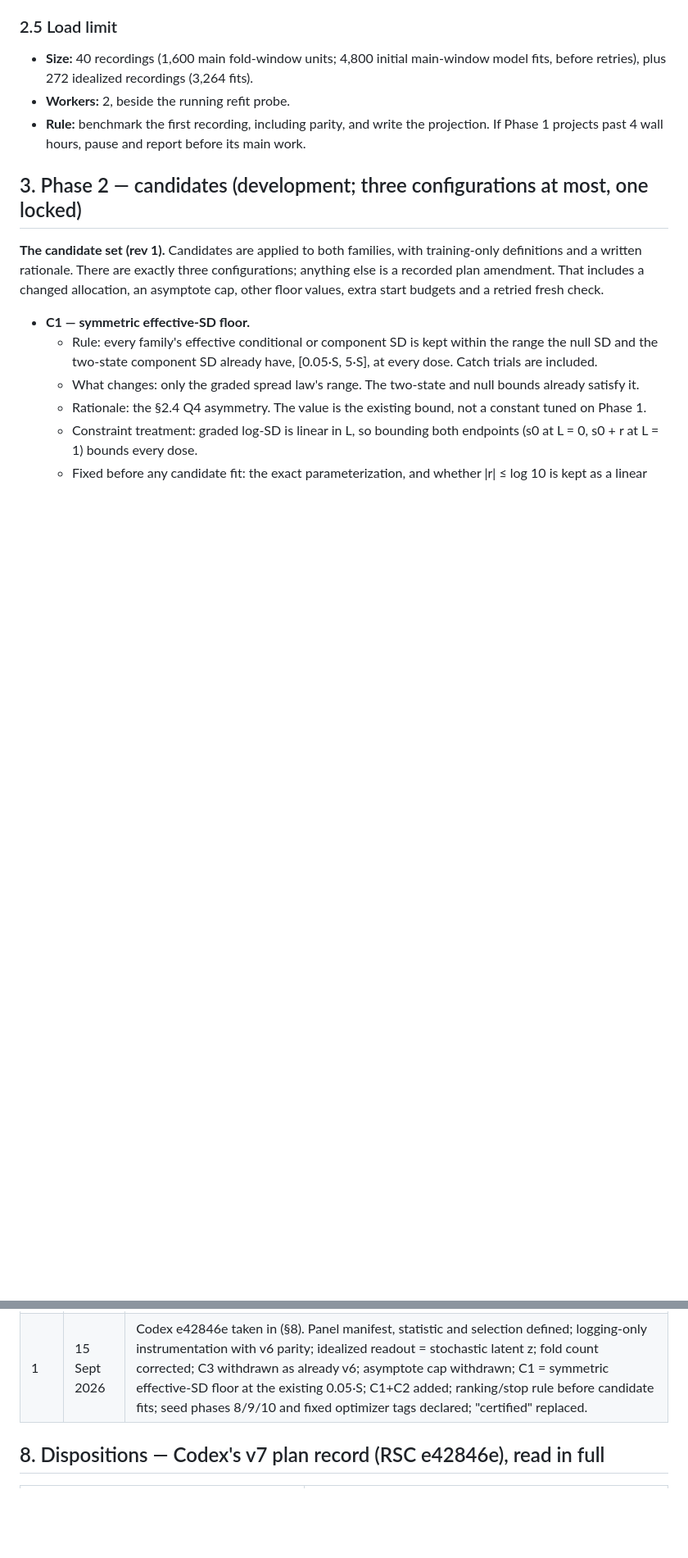
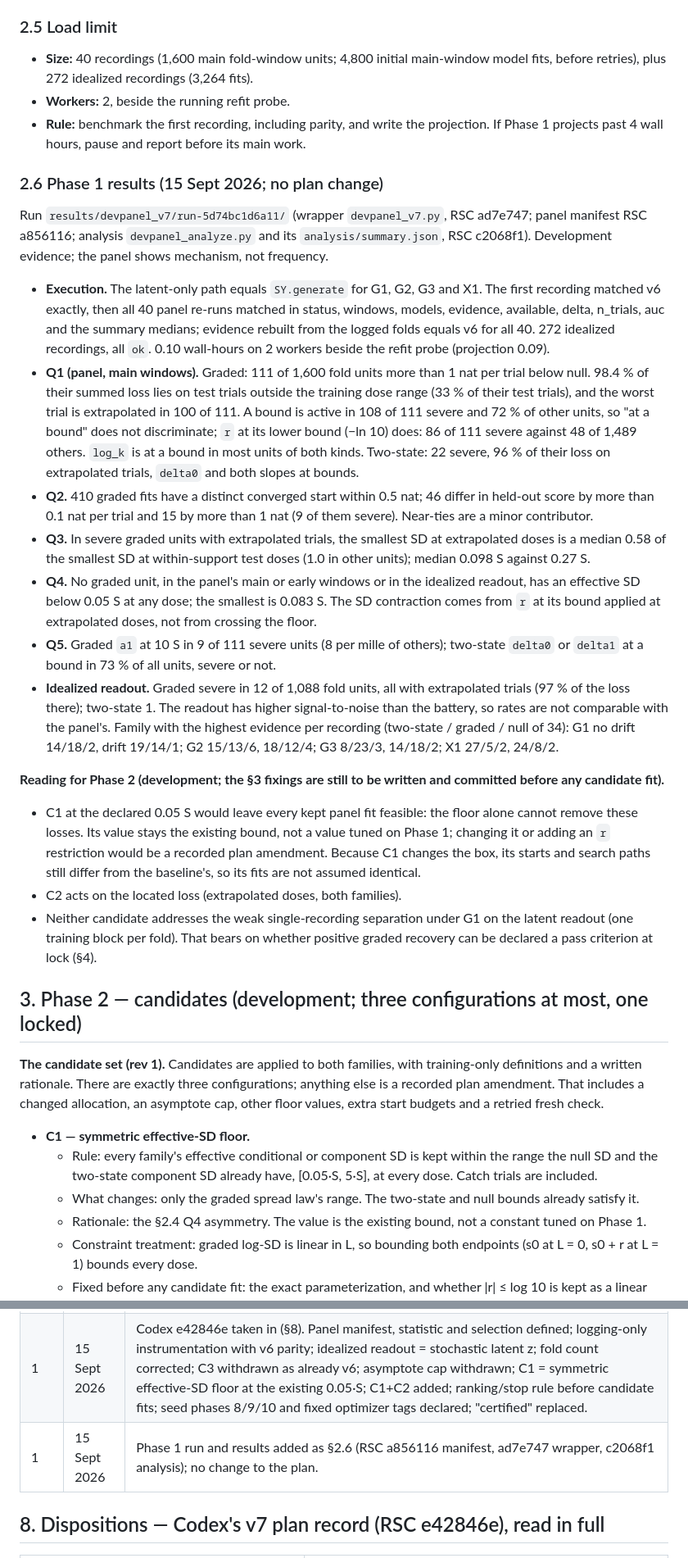
Before and after one commit to Pietervr/recoverable-self-coding, a Markdown page: workspace_demo/melcon_port/DEVPLAN_v7.md, 2 parts joined by grey strips. Shown at 82% size. GitHub-like rendering; blank space fills up the shorter version.

Commit message:
melcon_port: DEVPLAN_v7 §2.6 - Phase 1 results and their reading for Phase 2 (no plan change)
Execution (parity 40/40, latent path equal to generate, 0.10 wall-h), Q1-Q5 and the idealized
readout, with numbers from analysis/summary.json (RSC c2068f1). Reading for Phase 2: C1 at the
declared 0.05 S leaves every kept panel fit feasible, so the floor alone cannot remove these
losses; its value stays the existing bound (changing it, or adding an r restriction, would be a
recorded amendment) and its fits are not assumed identical to the baseline's because the box
changes the starts and paths; C2 acts on the located loss; neither addresses the weak
single-recording separation under G1 on the latent readout, which bears on declaring positive
graded recovery a pass criterion at lock. The §3 fixings are still to be written and committed
before any candidate fit. Revision-trail row added.

Co-Authored-By: Claude Opus 5 (1M context) <noreply@anthropic.com>
Claude-Session: https://claude.ai/code/session_01W3JpEU5tLfzShdykS5uhy1

```diff
--- a/workspace_demo/melcon_port/DEVPLAN_v7.md
+++ b/workspace_demo/melcon_port/DEVPLAN_v7.md
@@ -141,6 +141,44 @@ support as sufficient in that setting. Disappearance would not identify a unique
 - **Rule:** benchmark the first recording, including parity, and write the projection. If Phase 1 projects past 4 wall
   hours, pause and report before its main work.
 
+### 2.6 Phase 1 results (15 Sept 2026; no plan change)
+
+Run `results/devpanel_v7/run-5d74bc1d6a11/` (wrapper `devpanel_v7.py`, RSC ad7e747; panel manifest RSC a856116; analysis
+`devpanel_analyze.py` and its `analysis/summary.json`, RSC c2068f1). Development evidence; the panel shows mechanism, not
+frequency.
+
+- **Execution.** The latent-only path equals `SY.generate` for G1, G2, G3 and X1. The first recording matched v6 exactly, then
+  all 40 panel re-runs matched in status, windows, models, evidence, available, delta, n_trials, auc and the summary medians;
+  evidence rebuilt from the logged folds equals v6 for all 40. 272 idealized recordings, all `ok`. 0.10 wall-hours on 2
+  workers beside the refit probe (projection 0.09).
+- **Q1 (panel, main windows).** Graded: 111 of 1,600 fold units more than 1 nat per trial below null. 98.4 % of their summed
+  loss lies on test trials outside the training dose range (33 % of their test trials), and the worst trial is extrapolated in
+  100 of 111. A bound is active in 108 of 111 severe and 72 % of other units, so "at a bound" does not discriminate; `r` at its
+  lower bound (−ln 10) does: 86 of 111 severe against 48 of 1,489 others. `log_k` is at a bound in most units of both kinds.
+  Two-state: 22 severe, 96 % of their loss on extrapolated trials, `delta0` and both slopes at bounds.
+- **Q2.** 410 graded fits have a distinct converged start within 0.5 nat; 46 differ in held-out score by more than 0.1 nat per
+  trial and 15 by more than 1 nat (9 of them severe). Near-ties are a minor contributor.
+- **Q3.** In severe graded units with extrapolated trials, the smallest SD at extrapolated doses is a median 0.58 of the
+  smallest SD at within-support test doses (1.0 in other units); median 0.098 S against 0.27 S.
+- **Q4.** No graded unit, in the panel's main or early windows or in the idealized readout, has an effective SD below 0.05 S
+  at any dose; the smallest is 0.083 S. The SD contraction comes from `r` at its bound applied at extrapolated doses, not from
+  crossing the floor.
+- **Q5.** Graded `a1` at 10 S in 9 of 111 severe units (8 per mille of others); two-state `delta0` or `delta1` at a bound in
+  73 % of all units, severe or not.
+- **Idealized readout.** Graded severe in 12 of 1,088 fold units, all with extrapolated trials (97 % of the loss there);
+  two-state 1. The readout has higher signal-to-noise than the battery, so rates are not comparable with the panel's. Family
+  with the highest evidence per recording (two-state / graded / null of 34): G1 no drift 14/18/2, drift 19/14/1; G2 15/13/6,
+  18/12/4; G3 8/23/3, 14/18/2; X1 27/5/2, 24/8/2.
+
+**Reading for Phase 2 (development; the §3 fixings are still to be written and committed before any candidate fit).**
+- C1 at the declared 0.05 S would leave every kept panel fit feasible: the floor alone cannot remove these losses. Its value
+  stays the existing bound, not a value tuned on Phase 1; changing it or adding an `r` restriction would be a recorded plan
+  amendment. Because C1 changes the box, its starts and search paths still differ from the baseline's, so its fits are not
+  assumed identical.
+- C2 acts on the located loss (extrapolated doses, both families).
+- Neither candidate addresses the weak single-recording separation under G1 on the latent readout (one training block per
+  fold). That bears on whether positive graded recovery can be declared a pass criterion at lock (§4).
+
 ## 3. Phase 2 — candidates (development; three configurations at most, one locked)
 
 **The candidate set (rev 1).** Candidates are applied to both families, with training-only definitions and a written
@@ -256,6 +294,7 @@ Mac load, with a written limit and a pause-and-report rule before its main work.
 |---|---|---|
 | 0 | 15 Sept 2026 | RSC 1100eb1: the plan committed before any fit (owner go; Codex e490f3b Q3). |
 | 1 | 15 Sept 2026 | Codex e42846e taken in (§8). Panel manifest, statistic and selection defined; logging-only instrumentation with v6 parity; idealized readout = stochastic latent z; fold count corrected; C3 withdrawn as already v6; asymptote cap withdrawn; C1 = symmetric effective-SD floor at the existing 0.05·S; C1+C2 added; ranking/stop rule before candidate fits; seed phases 8/9/10 and fixed optimizer tags declared; "certified" replaced. |
+| 1 | 15 Sept 2026 | Phase 1 run and results added as §2.6 (RSC a856116 manifest, ad7e747 wrapper, c2068f1 analysis); no change to the plan. |
 
 ## 8. Dispositions — Codex's v7 plan record (RSC e42846e), read in full
 
```
